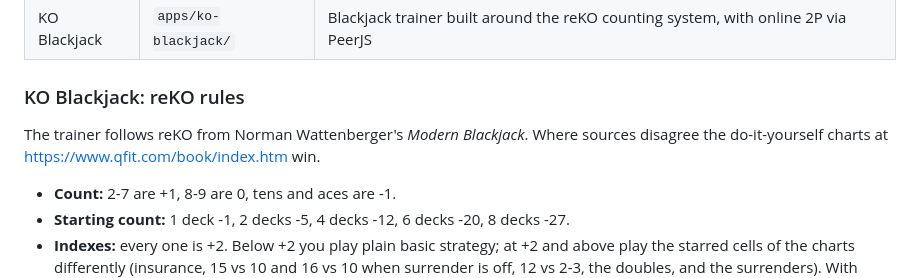
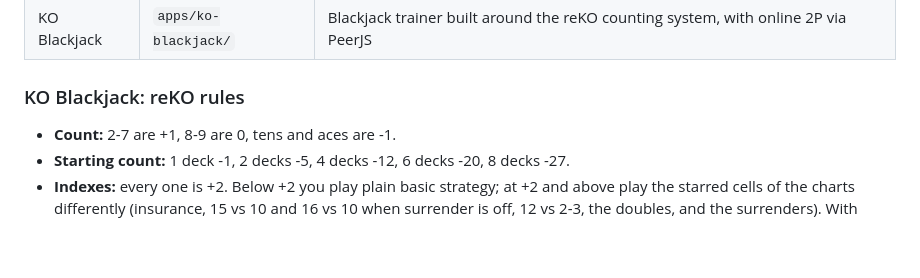
Before and after one commit to jsong220/3dayson, a Markdown page: README.md, the part around the change. Drawn GitHub-style; blank space fills up the shorter version.

Commit message:
Update README.md
Remove outdated information about reKO rules and sources.

```diff
--- a/README.md
+++ b/README.md
@@ -12,9 +12,6 @@ server.
 | KO Blackjack | `apps/ko-blackjack/` | Blackjack trainer built around the reKO counting system, with online 2P via PeerJS |
 
 ### KO Blackjack: reKO rules
-
-The trainer follows reKO from Norman Wattenberger's *Modern Blackjack*. Where sources
-disagree the do-it-yourself charts at https://www.qfit.com/book/index.htm win.
 
 - **Count:** 2-7 are +1, 8-9 are 0, tens and aces are -1.
 - **Starting count:** 1 deck -1, 2 decks -5, 4 decks -12, 6 decks -20, 8 decks -27.
```
